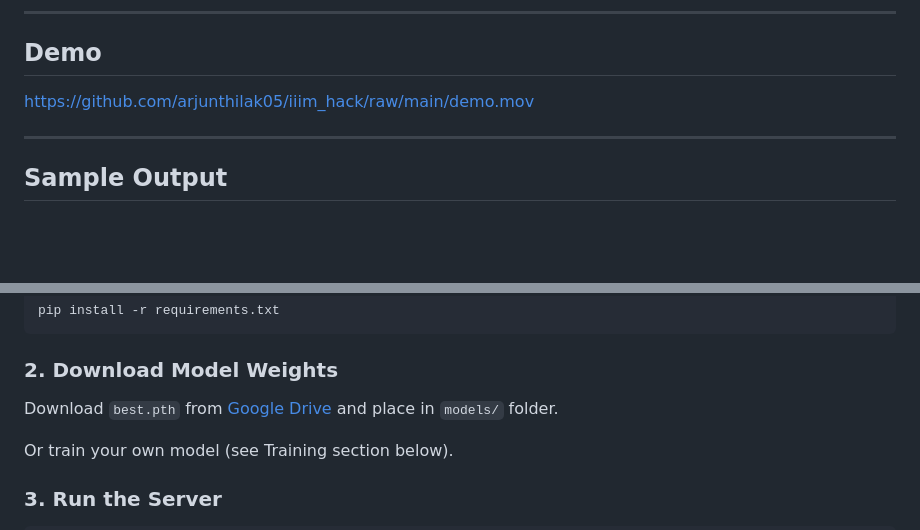
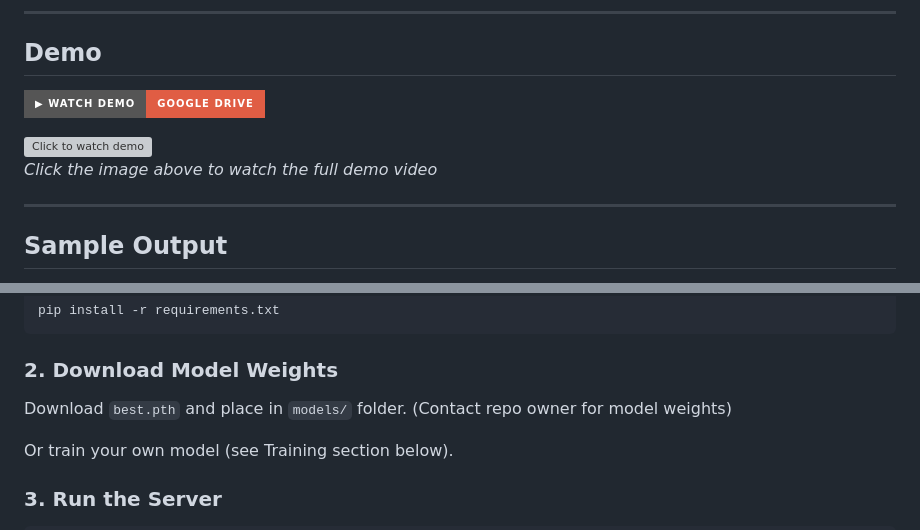
Before and after one commit to arjunthilak05/iiim_hack, a Markdown page: README.md, 2 parts joined by grey strips. Drawn GitHub-style; badges without logos; blank space fills up the shorter version; grey boxes are pictures that could not be loaded.

Commit message:
Update demo section with Google Drive video link, remove local video

```diff
--- a/README.md
+++ b/README.md
@@ -8,7 +8,13 @@
 
 ## Demo
 
-https://github.com/arjunthilak05/iiim_hack/raw/main/demo.mov
+[![Watch Demo Video](https://img.shields.io/badge/▶_Watch_Demo-Google_Drive-red?style=for-the-badge&logo=googledrive)](https://drive.google.com/file/d/1Mh-HSRcL9KiUj4Pbk-VGfStJzqYPKzEk/view?usp=sharing)
+
+<a href="https://drive.google.com/file/d/1Mh-HSRcL9KiUj4Pbk-VGfStJzqYPKzEk/view?usp=sharing">
+  <img src="sample_output.png" alt="Click to watch demo" width="800"/>
+</a>
+
+*Click the image above to watch the full demo video*
 
 ---
 
@@ -57,7 +63,7 @@ pip install -r requirements.txt
 
 ### 2. Download Model Weights
 
-Download `best.pth` from [Google Drive](https://drive.google.com/file/d/1Mh-HSRcL9KiUj4Pbk-VGfStJzqYPKzEk/view?usp=sharing) and place in `models/` folder.
+Download `best.pth` and place in `models/` folder. (Contact repo owner for model weights)
 
 Or train your own model (see Training section below).
 
```
